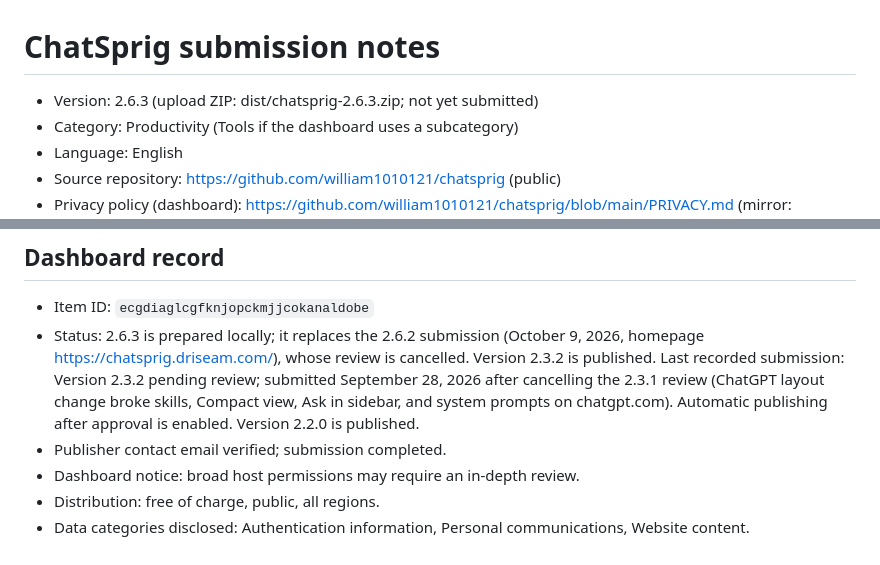
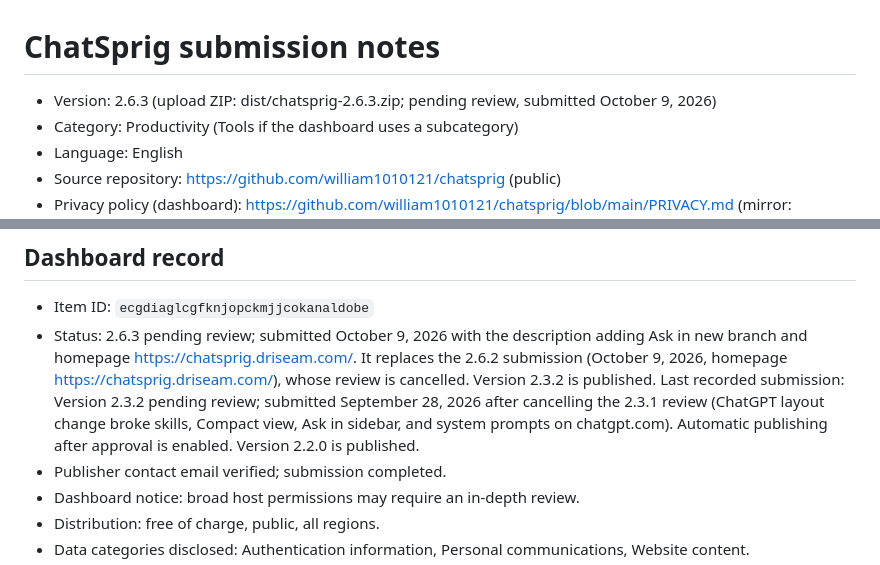
Before and after one commit to william1010121/chatsprig, a Markdown page: store/review-notes.md, 2 parts joined by grey strips. GitHub-like rendering.

Commit message:
Record the 2.6.3 submission
Co-Authored-By: Claude Opus 5.5 <noreply@anthropic.com>

```diff
--- a/store/review-notes.md
+++ b/store/review-notes.md
@@ -1,6 +1,6 @@
 # ChatSprig submission notes
 
-- Version: 2.6.3 (upload ZIP: dist/chatsprig-2.6.3.zip; not yet submitted)
+- Version: 2.6.3 (upload ZIP: dist/chatsprig-2.6.3.zip; pending review, submitted October 9, 2026)
 - Category: Productivity (Tools if the dashboard uses a subcategory)
 - Language: English
 - Source repository: https://github.com/william1010121/chatsprig (public)
@@ -84,7 +84,7 @@ Do not make a blanket assertion that the extension accesses no user data. It loc
 ## Dashboard record
 
 - Item ID: `ecgdiaglcgfknjopckmjjcokanaldobe`
-- Status: 2.6.3 is prepared locally; it replaces the 2.6.2 submission (October 9, 2026, homepage https://chatsprig.driseam.com/), whose review is cancelled. Version 2.3.2 is published. Last recorded submission: Version 2.3.2 pending review; submitted September 28, 2026 after cancelling the 2.3.1 review (ChatGPT layout change broke skills, Compact view, Ask in sidebar, and system prompts on chatgpt.com). Automatic publishing after approval is enabled. Version 2.2.0 is published.
+- Status: 2.6.3 pending review; submitted October 9, 2026 with the description adding Ask in new branch and homepage https://chatsprig.driseam.com/. It replaces the 2.6.2 submission (October 9, 2026, homepage https://chatsprig.driseam.com/), whose review is cancelled. Version 2.3.2 is published. Last recorded submission: Version 2.3.2 pending review; submitted September 28, 2026 after cancelling the 2.3.1 review (ChatGPT layout change broke skills, Compact view, Ask in sidebar, and system prompts on chatgpt.com). Automatic publishing after approval is enabled. Version 2.2.0 is published.
 - Publisher contact email verified; submission completed.
 - Dashboard notice: broad host permissions may require an in-depth review.
 - Distribution: free of charge, public, all regions.
```
